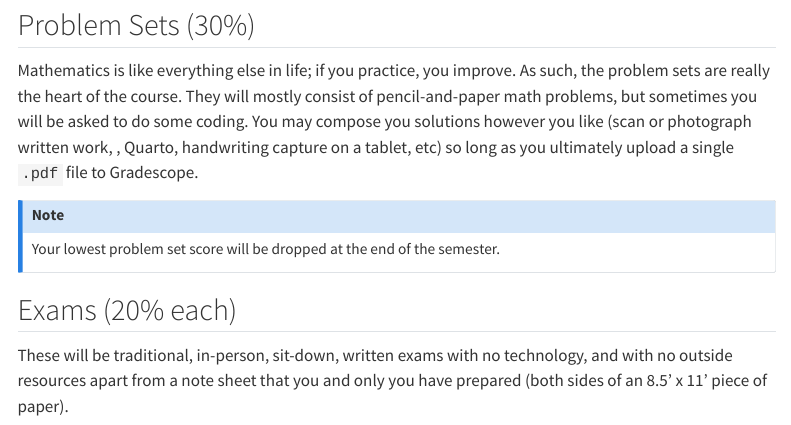
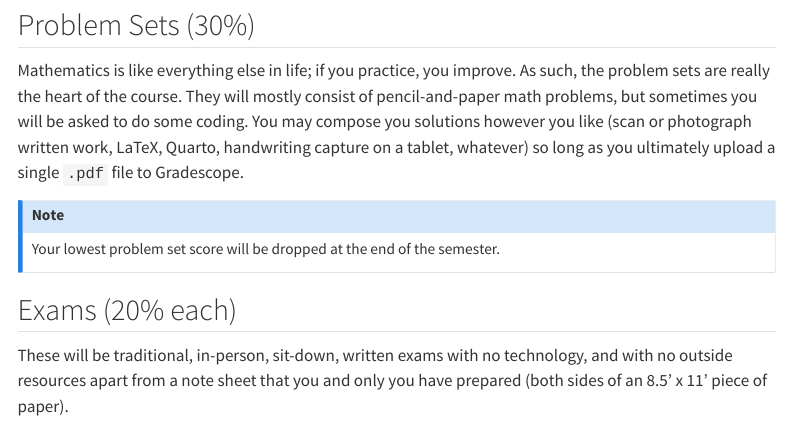
Before and after one commit to sta240-s25/sta240-s25.github.io, a Quarto document (syllabus/syllabus_assignments.qmd): the page in a window 1100 px wide, from 1340 px down. Rendered offline with R 4.5, knitr and Pandoc in place of Quarto, with nearby package versions; menus at the side of the page are left out.

Commit message:
Fix LaTeX thing

```diff
--- a/syllabus/syllabus_assignments.qmd
+++ b/syllabus/syllabus_assignments.qmd
@@ -47,7 +47,7 @@ Your lowest lab score will be dropped at the end of the semester.
 
 ## Problem Sets (30%)
 
-Mathematics is like everything else in life; if you practice, you improve. As such, the problem sets are really the heart of the course. They will mostly consist of pencil-and-paper math problems, but sometimes you will be asked to do some coding. You may compose you solutions however you like (scan or photograph written work, \LaTeX, Quarto, handwriting capture on a tablet, etc) so long as you ultimately upload a single `.pdf` file to Gradescope.
+Mathematics is like everything else in life; if you practice, you improve. As such, the problem sets are really the heart of the course. They will mostly consist of pencil-and-paper math problems, but sometimes you will be asked to do some coding. You may compose you solutions however you like (scan or photograph written work, LaTeX, Quarto, handwriting capture on a tablet, whatever) so long as you ultimately upload a single `.pdf` file to Gradescope.
 
 ::: callout-note
 Your lowest problem set score will be dropped at the end of the semester.
```
